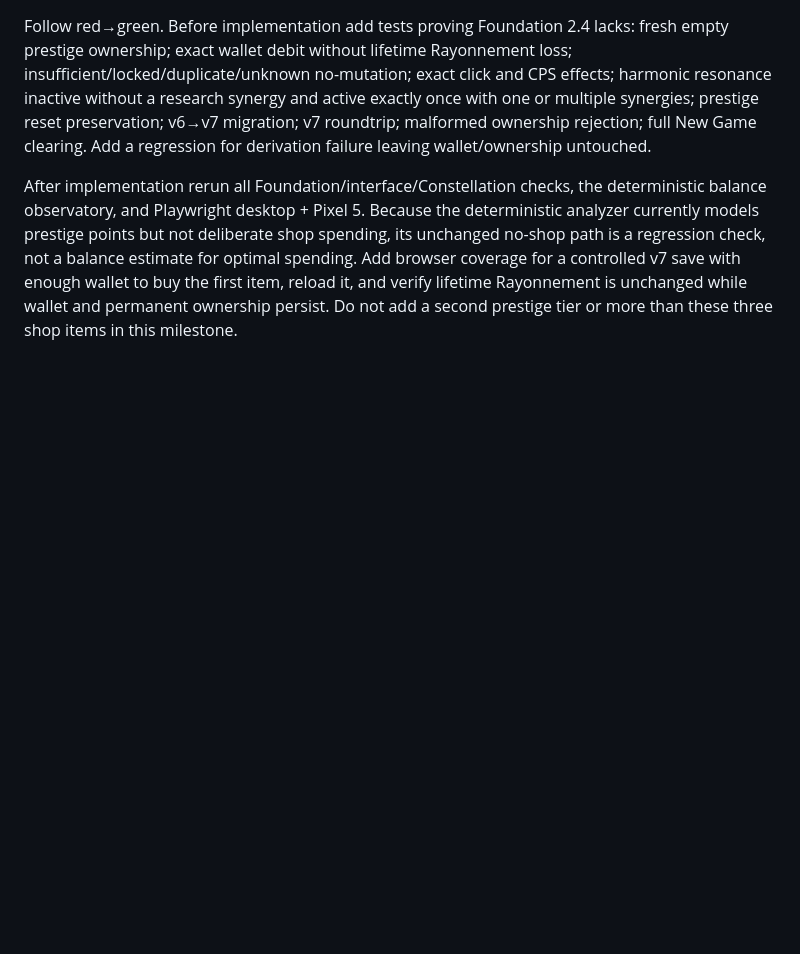
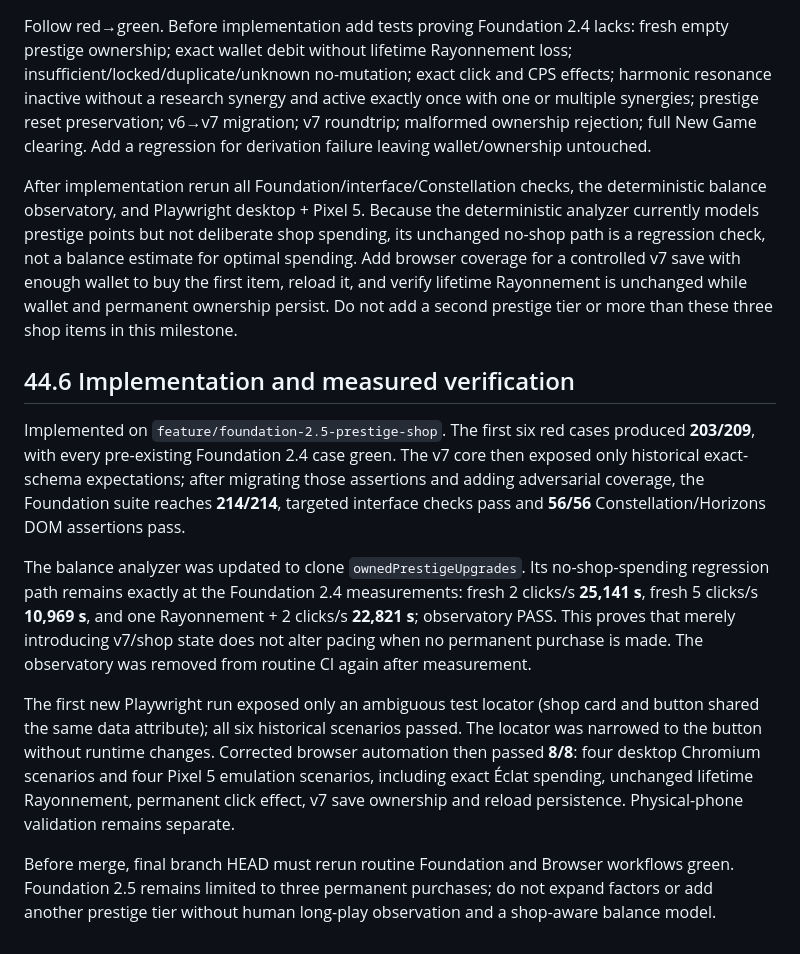
Before and after one commit to kalzeirastarossa667/Cookie-mania, a Markdown page: docs/Cookie_Empire_Master_Dev_File_v3.0.md, the part around the change. GitHub-like rendering; blank space fills up the shorter version.

Commit message:
docs: record Foundation 2.5 implementation evidence

```diff
--- a/docs/Cookie_Empire_Master_Dev_File_v3.0.md
+++ b/docs/Cookie_Empire_Master_Dev_File_v3.0.md
@@ -2167,3 +2167,14 @@ Parcours receives a compact **Boutique d’Éclats** below the prestige card. It
 Follow red→green. Before implementation add tests proving Foundation 2.4 lacks: fresh empty prestige ownership; exact wallet debit without lifetime Rayonnement loss; insufficient/locked/duplicate/unknown no-mutation; exact click and CPS effects; harmonic resonance inactive without a research synergy and active exactly once with one or multiple synergies; prestige reset preservation; v6→v7 migration; v7 roundtrip; malformed ownership rejection; full New Game clearing. Add a regression for derivation failure leaving wallet/ownership untouched.
 
 After implementation rerun all Foundation/interface/Constellation checks, the deterministic balance observatory, and Playwright desktop + Pixel 5. Because the deterministic analyzer currently models prestige points but not deliberate shop spending, its unchanged no-shop path is a regression check, not a balance estimate for optimal spending. Add browser coverage for a controlled v7 save with enough wallet to buy the first item, reload it, and verify lifetime Rayonnement is unchanged while wallet and permanent ownership persist. Do not add a second prestige tier or more than these three shop items in this milestone.
+
+
+## 44.6 Implementation and measured verification
+
+Implemented on `feature/foundation-2.5-prestige-shop`. The first six red cases produced **203/209**, with every pre-existing Foundation 2.4 case green. The v7 core then exposed only historical exact-schema expectations; after migrating those assertions and adding adversarial coverage, the Foundation suite reaches **214/214**, targeted interface checks pass and **56/56** Constellation/Horizons DOM assertions pass.
+
+The balance analyzer was updated to clone `ownedPrestigeUpgrades`. Its no-shop-spending regression path remains exactly at the Foundation 2.4 measurements: fresh 2 clicks/s **25,141 s**, fresh 5 clicks/s **10,969 s**, and one Rayonnement + 2 clicks/s **22,821 s**; observatory PASS. This proves that merely introducing v7/shop state does not alter pacing when no permanent purchase is made. The observatory was removed from routine CI again after measurement.
+
+The first new Playwright run exposed only an ambiguous test locator (shop card and button shared the same data attribute); all six historical scenarios passed. The locator was narrowed to the button without runtime changes. Corrected browser automation then passed **8/8**: four desktop Chromium scenarios and four Pixel 5 emulation scenarios, including exact Éclat spending, unchanged lifetime Rayonnement, permanent click effect, v7 save ownership and reload persistence. Physical-phone validation remains separate.
+
+Before merge, final branch HEAD must rerun routine Foundation and Browser workflows green. Foundation 2.5 remains limited to three permanent purchases; do not expand factors or add another prestige tier without human long-play observation and a shop-aware balance model.
```
